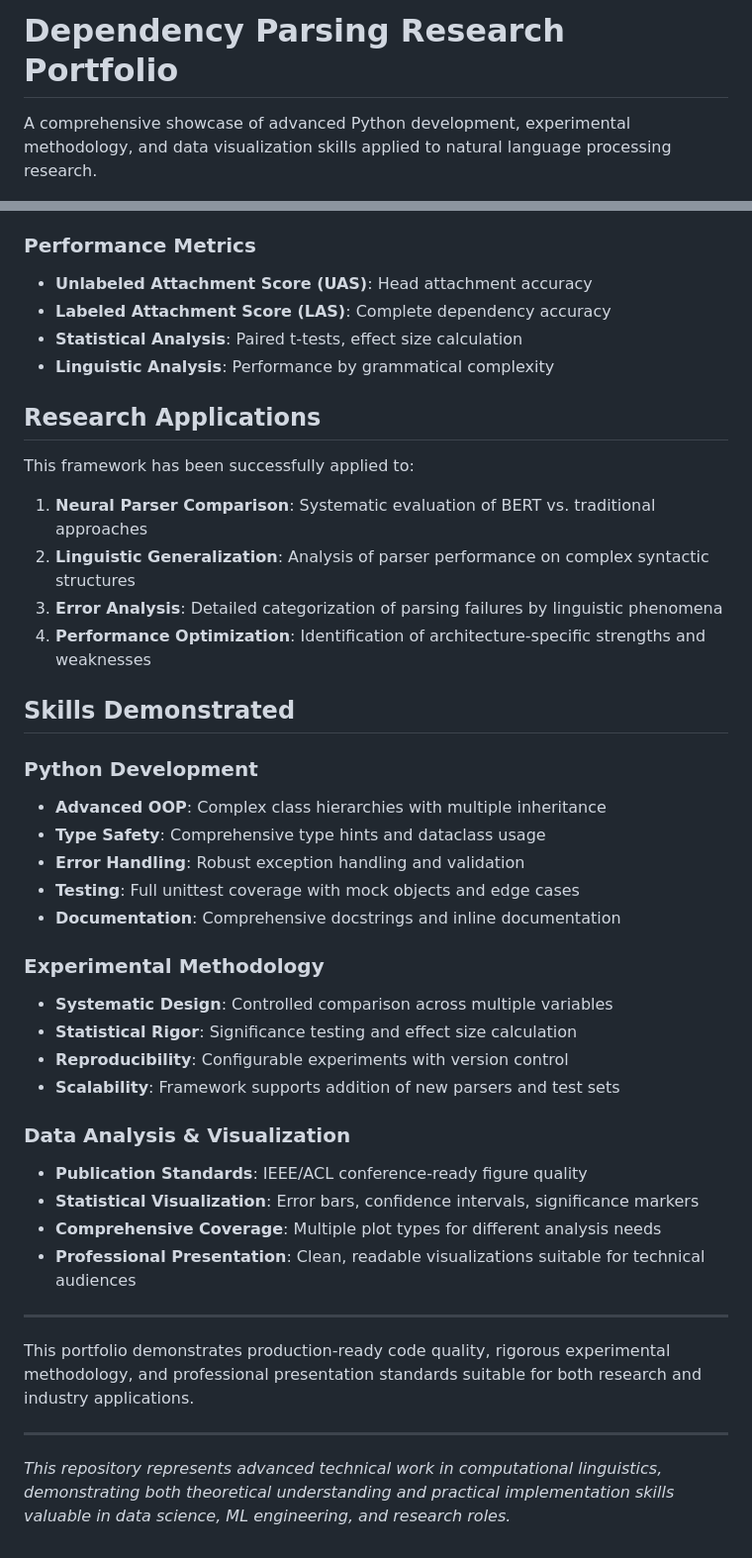
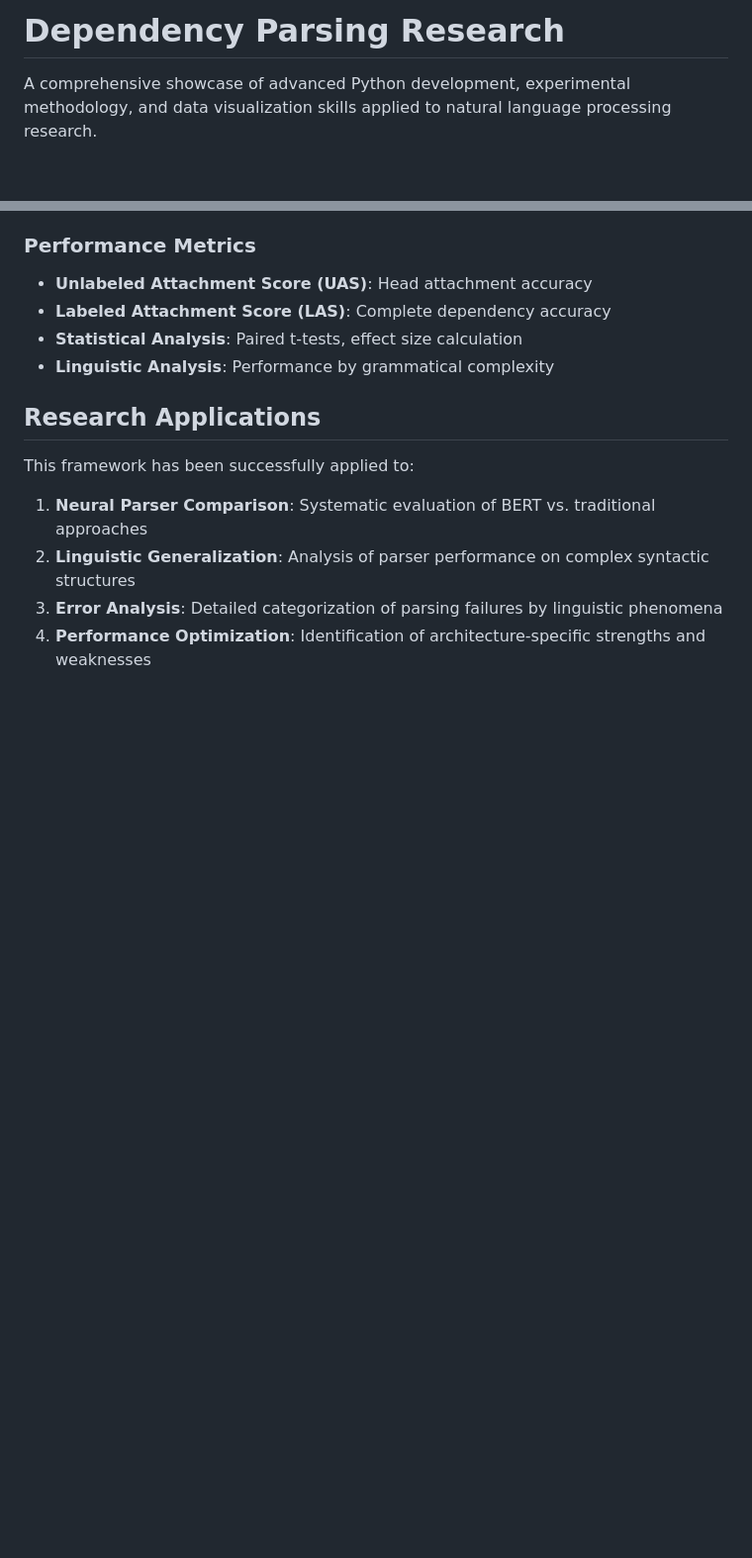
Before and after one commit to jacobdaviescam/SLPDissertation, a Markdown page: README.md, 2 parts joined by grey strips. Shown: that part at 99% size. Rendered like a GitHub page; blank space fills up the shorter version.

Commit message:
Revise README

```diff
--- a/README.md
+++ b/README.md
@@ -1,4 +1,4 @@
-# Dependency Parsing Research Portfolio
+# Dependency Parsing Research
 
 A comprehensive showcase of advanced Python development, experimental methodology, and data visualization skills applied to natural language processing research.
 
@@ -141,32 +141,3 @@ This framework has been successfully applied to:
 2. **Linguistic Generalization**: Analysis of parser performance on complex syntactic structures
 3. **Error Analysis**: Detailed categorization of parsing failures by linguistic phenomena
 4. **Performance Optimization**: Identification of architecture-specific strengths and weaknesses
-
-## Skills Demonstrated
-
-### Python Development
-- **Advanced OOP**: Complex class hierarchies with multiple inheritance
-- **Type Safety**: Comprehensive type hints and dataclass usage
-- **Error Handling**: Robust exception handling and validation
-- **Testing**: Full unittest coverage with mock objects and edge cases
-- **Documentation**: Comprehensive docstrings and inline documentation
-
-### Experimental Methodology
-- **Systematic Design**: Controlled comparison across multiple variables
-- **Statistical Rigor**: Significance testing and effect size calculation
-- **Reproducibility**: Configurable experiments with version control
-- **Scalability**: Framework supports addition of new parsers and test sets
-
-### Data Analysis & Visualization
-- **Publication Standards**: IEEE/ACL conference-ready figure quality
-- **Statistical Visualization**: Error bars, confidence intervals, significance markers
-- **Comprehensive Coverage**: Multiple plot types for different analysis needs
-- **Professional Presentation**: Clean, readable visualizations suitable for technical audiences
-
----
-
-This portfolio demonstrates production-ready code quality, rigorous experimental methodology, and professional presentation standards suitable for both research and industry applications.
-
----
-
-*This repository represents advanced technical work in computational linguistics, demonstrating both theoretical understanding and practical implementation skills valuable in data science, ML engineering, and research roles.*
```
